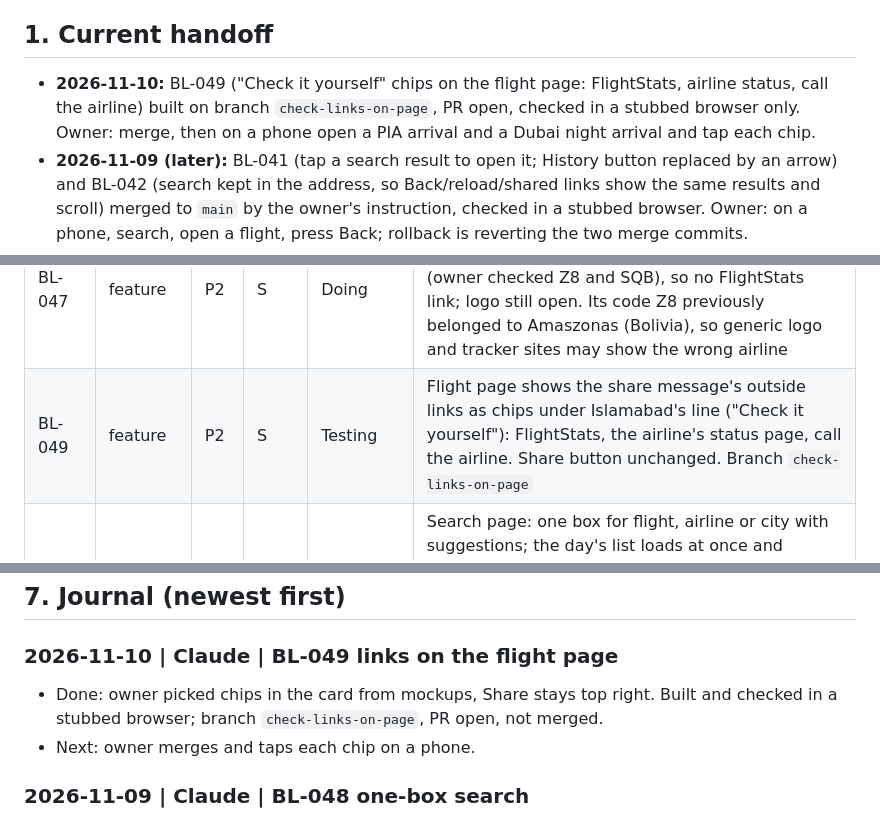
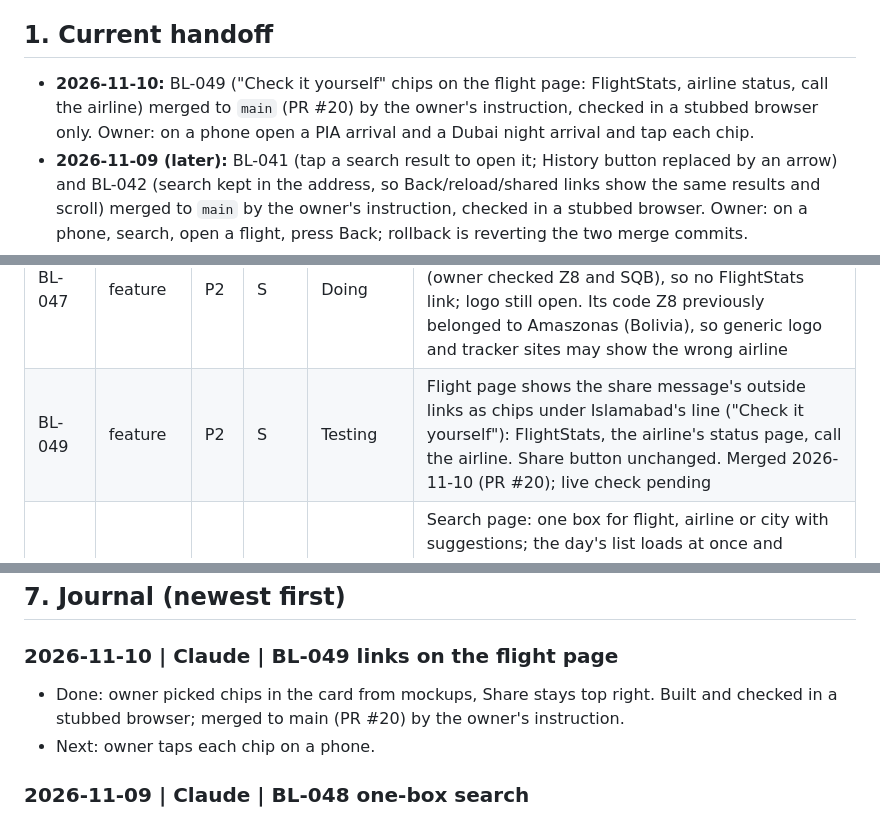
Before and after one commit to abnaeem0/islamabad-airport-flight-tracking, a Markdown page: PLAN.md, 3 parts joined by grey strips. Rendered like a GitHub page.

Commit message:
PLAN: BL-049 merged (PR #20)
Co-Authored-By: Claude Opus 5.5 <noreply@anthropic.com>
Claude-Session: https://claude.ai/code/session_01DrSS7SGdDW4LD7sEJhA91i

```diff
--- a/PLAN.md
+++ b/PLAN.md
@@ -6,7 +6,7 @@ Public repo: no email, phone, credentials or security details in this file.
 
 ## 1. Current handoff
 
-- **2026-11-10:** BL-049 ("Check it yourself" chips on the flight page: FlightStats, airline status, call the airline) built on branch `check-links-on-page`, PR open, checked in a stubbed browser only. Owner: merge, then on a phone open a PIA arrival and a Dubai night arrival and tap each chip.
+- **2026-11-10:** BL-049 ("Check it yourself" chips on the flight page: FlightStats, airline status, call the airline) merged to `main` (PR #20) by the owner's instruction, checked in a stubbed browser only. Owner: on a phone open a PIA arrival and a Dubai night arrival and tap each chip.
 - **2026-11-09 (later):** BL-041 (tap a search result to open it; History button replaced by an arrow) and BL-042 (search kept in the address, so Back/reload/shared links show the same results and scroll) merged to `main` by the owner's instruction, checked in a stubbed browser. Owner: on a phone, search, open a flight, press Back; rollback is reverting the two merge commits.
 - **2026-11-09:** BL-039 (FlightStats link date, share box asks the sender when unsure, editable message, any WhatsApp country code) is merged to main, checked in a stubbed browser only. Waiting on the owner's phone check and city list (query in BL-039). BL-040 captured: real origin times from a cheap flight-data service, later.
 - **Goal now:** live-check the BL-036 details card, switch on the contact form (needs the owner's key), then pick one small task.
@@ -136,7 +136,7 @@ States: Inbox -> Ready -> Doing -> **Proposed** (edit prepared and checked in a
 | BL-045 | chore | P1 | M | Blocked | Retire the old Islamabad collector: stop dispatching `scrape.yml`, then remove `scraper.py`, its workflow and the site's fallback reads; export, then drop `flights`, `flight_snapshots`, `scraper_status`. Blocked on BL-032 live checks |
 | BL-046 | chore | P3 | S | Ready | Drop the unused `flight_canonical_view` and `notes/REFERENCE_QUERIES.txt` (which only documents it); BL-019 is cancelled with it |
 | BL-047 | feature | P2 | S | Doing | Add South Air (IATA Z8, ICAO SQB): helpline added 2026-11-09; FlightStats has no South Air data (owner checked Z8 and SQB), so no FlightStats link; logo still open. Its code Z8 previously belonged to Amaszonas (Bolivia), so generic logo and tracker sites may show the wrong airline |
-| BL-049 | feature | P2 | S | Testing | Flight page shows the share message's outside links as chips under Islamabad's line ("Check it yourself"): FlightStats, the airline's status page, call the airline. Share button unchanged. Branch `check-links-on-page` |
+| BL-049 | feature | P2 | S | Testing | Flight page shows the share message's outside links as chips under Islamabad's line ("Check it yourself"): FlightStats, the airline's status page, call the airline. Share button unchanged. Merged 2026-11-10 (PR #20); live check pending |
 | BL-048 | feature | P2 | M | Testing | Search page: one box for flight, airline or city with suggestions; the day's list loads at once and narrows as you type; day arrows; Arrivals/Departures and route as full-width toggles; cards with 48 px logo, airline name and coloured status; Recent saves opened flights and settled searches |
 
 ### Task records
@@ -399,8 +399,8 @@ GRANT SELECT ON public.isb_flights_view, public.isb_snapshots_view TO anon, auth
 ## 7. Journal (newest first)
 
 ### 2026-11-10 | Claude | BL-049 links on the flight page
-- Done: owner picked chips in the card from mockups, Share stays top right. Built and checked in a stubbed browser; branch `check-links-on-page`, PR open, not merged.
-- Next: owner merges and taps each chip on a phone.
+- Done: owner picked chips in the card from mockups, Share stays top right. Built and checked in a stubbed browser; merged to main (PR #20) by the owner's instruction.
+- Next: owner taps each chip on a phone.
 
 ### 2026-11-09 | Claude | BL-048 one-box search
 - Done: search page rebuilt as one box (flight, airline or city) with suggestions, day arrows, full-width toggles, airline-name cards with 48 px logos and coloured status; Recent saves opened flights and settled searches; today's list opens at a "Now" line. Owner approved from screenshots; merged to main. Airline list moved to shared `airlines.js`. Closed PR #13 (logos not taken). 40 + 28 + 44 stubbed-browser checks pass.
```
